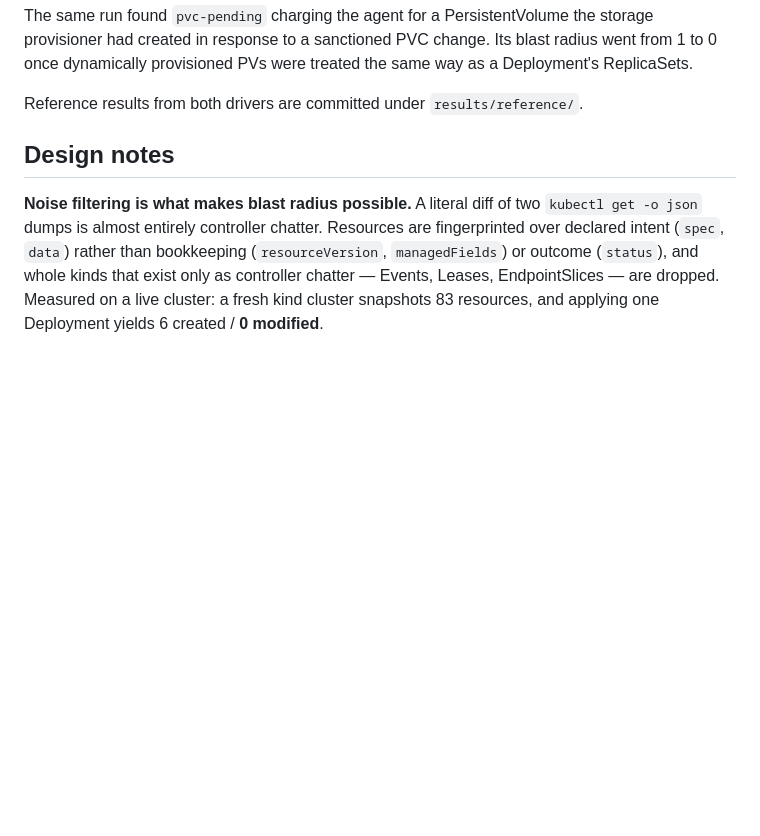
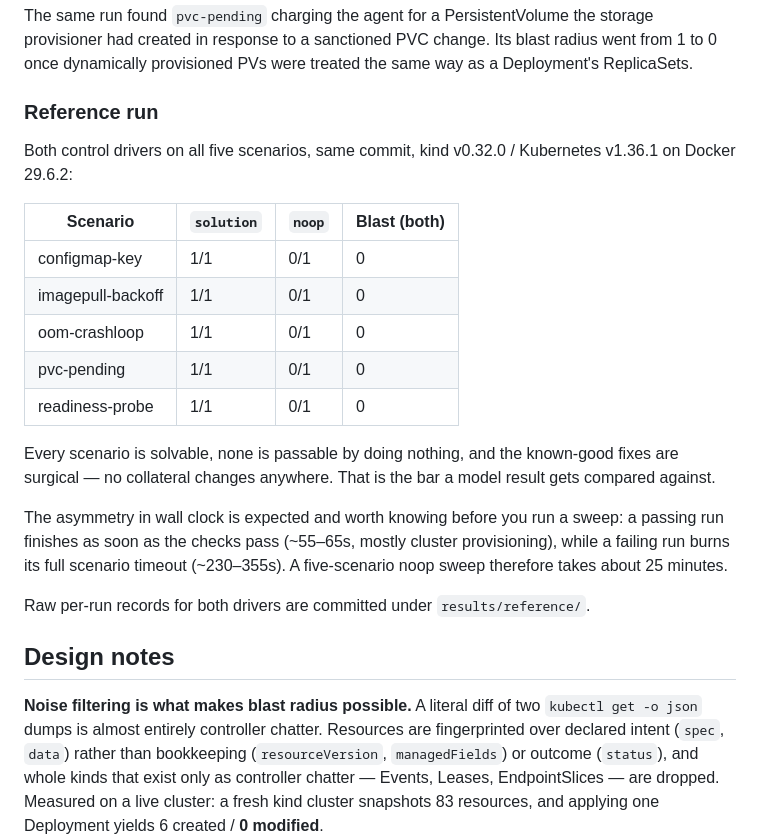
Before and after one commit to SyedTahirHussan/k8s-agent-arena, a Markdown page: README.md, the part around the change. GitHub-like rendering; blank space fills up the shorter version.

Commit message:
Add reference results for both control drivers
Solution passes 5/5, noop passes 0/5, and blast radius is 0 across the board:
every scenario is solvable, none is passable by inaction, and the known-good
fixes are surgical. That is the bar a model result gets compared against.

Generated from a single commit so the numbers are internally consistent - the
earlier sweep predated the crash-loop and PersistentVolume fixes.

Co-Authored-By: Claude Opus 5 <noreply@anthropic.com>

```diff
--- a/README.md
+++ b/README.md
@@ -164,7 +164,29 @@ storage provisioner had created in response to a sanctioned PVC change. Its
 blast radius went from 1 to 0 once dynamically provisioned PVs were treated the
 same way as a Deployment's ReplicaSets.
 
-Reference results from both drivers are committed under `results/reference/`.
+### Reference run
+
+Both control drivers on all five scenarios, same commit, kind v0.32.0 /
+Kubernetes v1.36.1 on Docker 29.6.2:
+
+| Scenario | `solution` | `noop` | Blast (both) |
+| --- | --- | --- | --- |
+| configmap-key | 1/1 | 0/1 | 0 |
+| imagepull-backoff | 1/1 | 0/1 | 0 |
+| oom-crashloop | 1/1 | 0/1 | 0 |
+| pvc-pending | 1/1 | 0/1 | 0 |
+| readiness-probe | 1/1 | 0/1 | 0 |
+
+Every scenario is solvable, none is passable by doing nothing, and the
+known-good fixes are surgical — no collateral changes anywhere. That is the bar
+a model result gets compared against.
+
+The asymmetry in wall clock is expected and worth knowing before you run a
+sweep: a passing run finishes as soon as the checks pass (~55–65s, mostly
+cluster provisioning), while a failing run burns its full scenario timeout
+(~230–355s). A five-scenario noop sweep therefore takes about 25 minutes.
+
+Raw per-run records for both drivers are committed under `results/reference/`.
 
 ## Design notes
 
```
